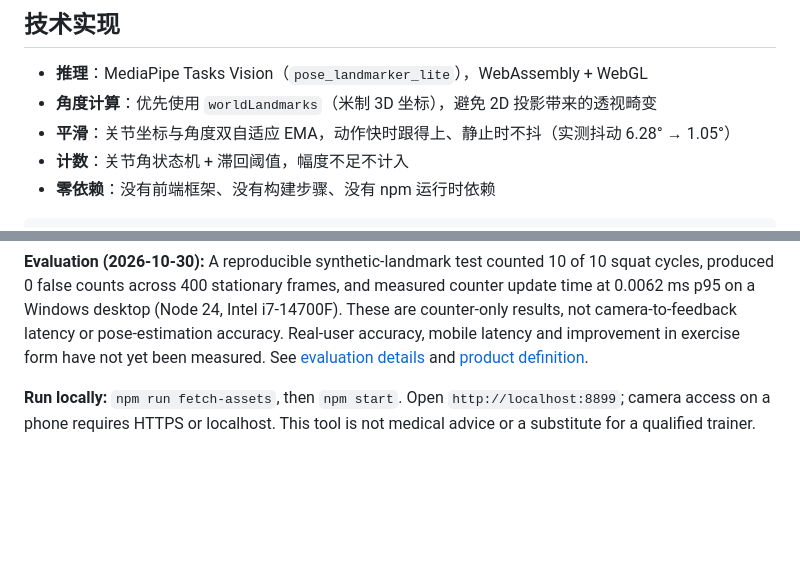
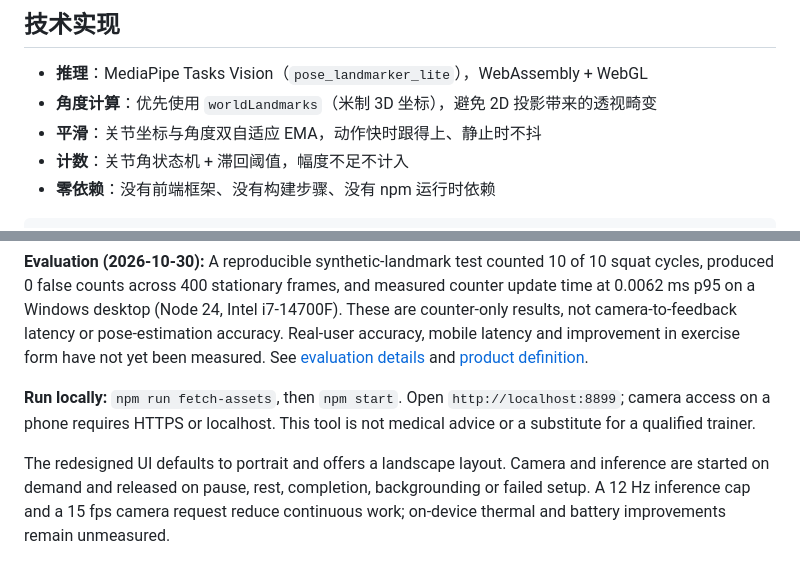
Before and after one commit to userxu-air/spotter, a Markdown page: README.md, 2 parts joined by grey strips. Rendered like a GitHub page; blank space fills up the shorter version.

```diff
--- a/README.md
+++ b/README.md
@@ -44,7 +61,7 @@ npm start              # 启动本地服务
 
 - **推理**：MediaPipe Tasks Vision（`pose_landmarker_lite`），WebAssembly + WebGL
 - **角度计算**：优先使用 `worldLandmarks`（米制 3D 坐标），避免 2D 投影带来的透视畸变
-- **平滑**：关节坐标与角度双自适应 EMA，动作快时跟得上、静止时不抖（实测抖动 6.28° → 1.05°）
+- **平滑**：关节坐标与角度双自适应 EMA，动作快时跟得上、静止时不抖
 - **计数**：关节角状态机 + 滞回阈值，幅度不足不计入
 - **零依赖**：没有前端框架、没有构建步骤、没有 npm 运行时依赖
 
@@ -83,3 +100,5 @@ Spotter is a mobile browser fitness companion for beginners who exercise at home
 **Evaluation (2026-10-30):** A reproducible synthetic-landmark test counted 10 of 10 squat cycles, produced 0 false counts across 400 stationary frames, and measured counter update time at 0.0062 ms p95 on a Windows desktop (Node 24, Intel i7-14700F). These are counter-only results, not camera-to-feedback latency or pose-estimation accuracy. Real-user accuracy, mobile latency and improvement in exercise form have not yet been measured. See [evaluation details](evaluation/RESULTS.md) and [product definition](PRODUCT.md).
 
 **Run locally:** `npm run fetch-assets`, then `npm start`. Open `http://localhost:8899`; camera access on a phone requires HTTPS or localhost. This tool is not medical advice or a substitute for a qualified trainer.
+
+The redesigned UI defaults to portrait and offers a landscape layout. Camera and inference are started on demand and released on pause, rest, completion, backgrounding or failed setup. A 12 Hz inference cap and a 15 fps camera request reduce continuous work; on-device thermal and battery improvements remain unmeasured.
```
Also changed, not shown: other parts of README.md (+23 -6 lines), PRODUCT.md (+4 -0 lines), evaluation/RESULTS.md (+9 -1 lines), screenshots/spotter-clean.png (added), 8 other files.
